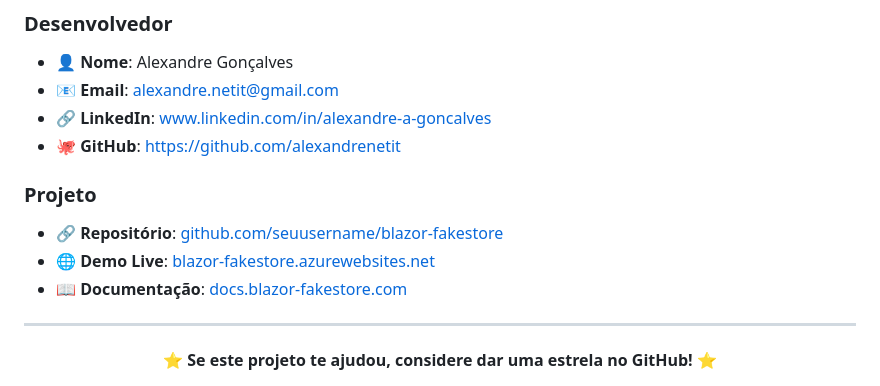
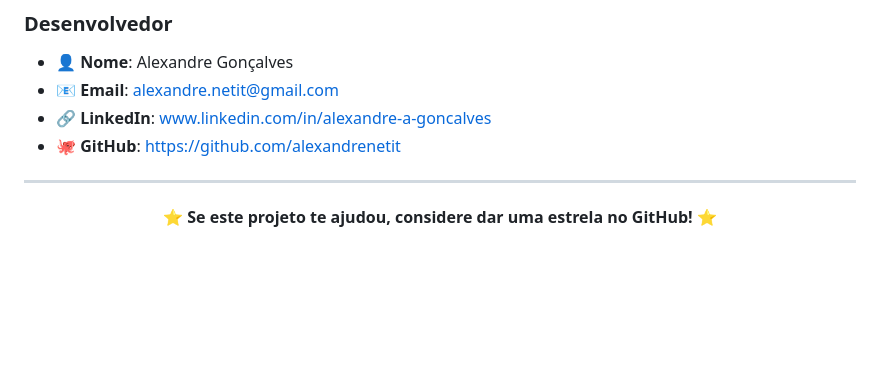
Before and after one commit to alexandrenetit/FakeStoreBlazor, a Markdown page: README.md, the part around the change. GitHub-like rendering; blank space fills up the shorter version.

```diff
--- a/README.md
+++ b/README.md
@@ -332,11 +332,6 @@ Este projeto está licenciado sob a **MIT License** - veja o arquivo [LICENSE](L
 - 🔗 **LinkedIn**: [www.linkedin.com/in/alexandre-a-goncalves](www.linkedin.com/in/alexandre-a-goncalves)
 - 🐙 **GitHub**: [https://github.com/alexandrenetit](https://github.com/alexandrenetit)
 
-### **Projeto**
-- 🔗 **Repositório**: [github.com/seuusername/blazor-fakestore](https://github.com/seuusername/blazor-fakestore)
-- 🌐 **Demo Live**: [blazor-fakestore.azurewebsites.net](https://blazor-fakestore.azurewebsites.net)
-- 📖 **Documentação**: [docs.blazor-fakestore.com](https://docs.blazor-fakestore.com)
-
 ---
 
 <div align="center">
```
